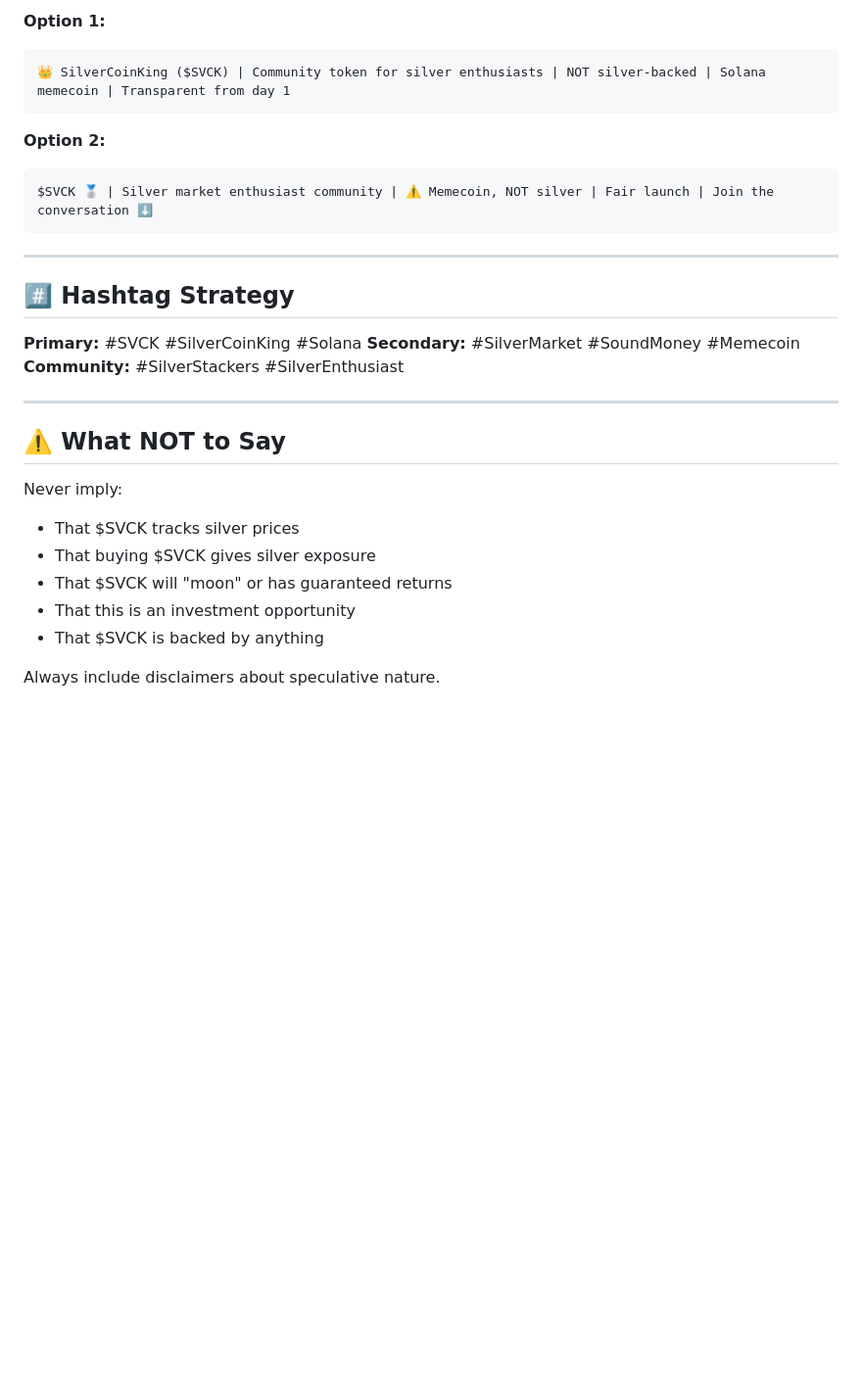
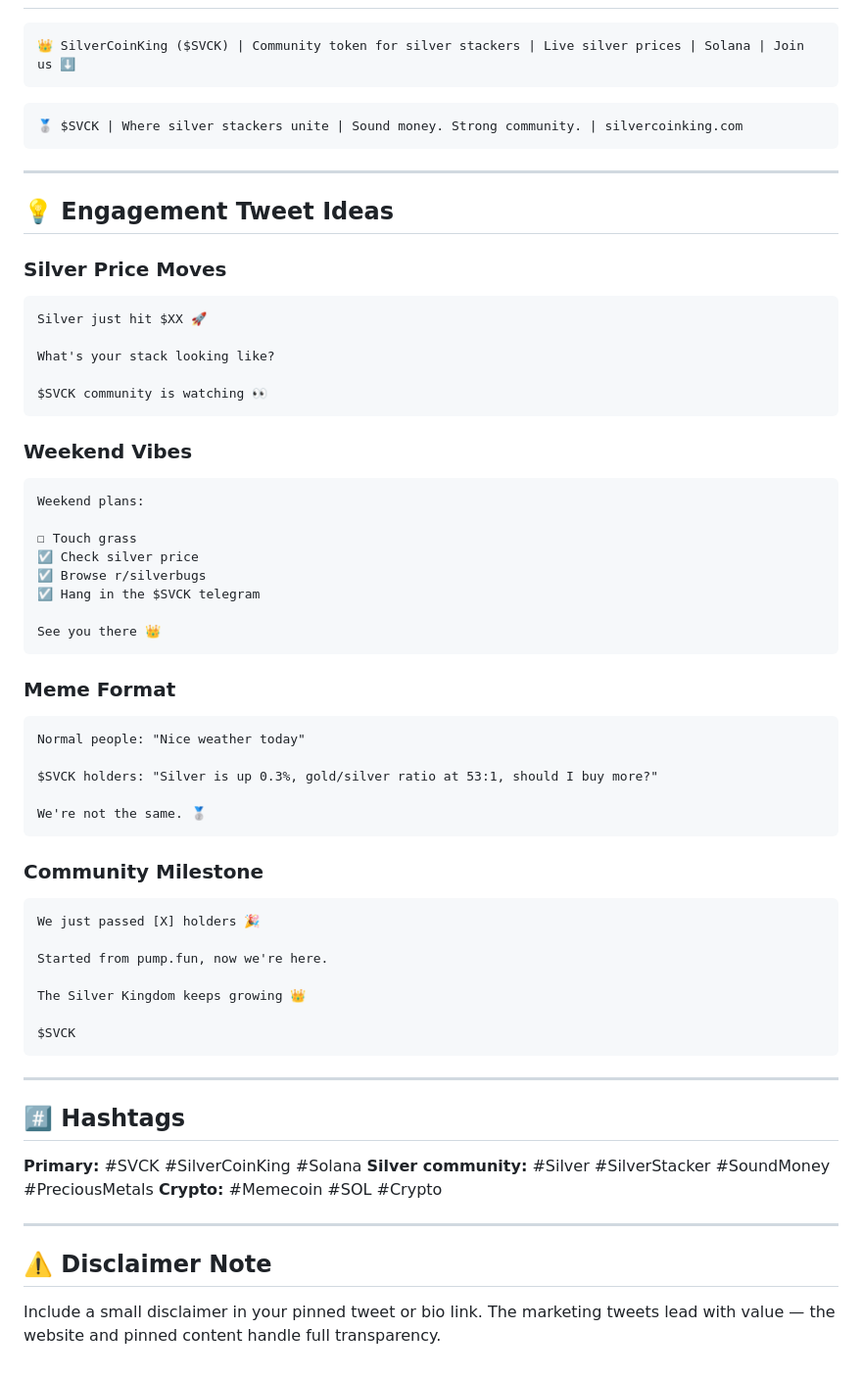
Before and after one commit to joeykb/silvercoinking, a Markdown page: TWITTER_CONTENT.md, the part around one of its changes. Shown at 98% size. Rendered like a GitHub page; blank space fills up the shorter version.

````diff
--- a/TWITTER_CONTENT.md
+++ b/TWITTER_CONTENT.md
@@ -196,31 +172,67 @@ Welcome to the transparent side 👑
 
-**Option 1:**
 ```
-👑 SilverCoinKing ($SVCK) | Community token for silver enthusiasts | NOT silver-backed | Solana memecoin | Transparent from day 1
+👑 SilverCoinKing ($SVCK) | Community token for silver stackers | Live silver prices | Solana | Join us ⬇️
 ```
 
-**Option 2:**
 ```
-$SVCK 🥈 | Silver market enthusiast community | ⚠️ Memecoin, NOT silver | Fair launch | Join the conversation ⬇️
+🥈 $SVCK | Where silver stackers unite | Sound money. Strong community. | silvercoinking.com
 ```
 
 ---
 
-## #️⃣ Hashtag Strategy
+## 💡 Engagement Tweet Ideas
 
-**Primary:** #SVCK #SilverCoinKing #Solana
-**Secondary:** #SilverMarket #SoundMoney #Memecoin
-**Community:** #SilverStackers #SilverEnthusiast
+### Silver Price Moves
+```
+Silver just hit $XX 🚀
+
+What's your stack looking like?
+
+$SVCK community is watching 👀
+```
+
+### Weekend Vibes
+```
+Weekend plans:
+
+☐ Touch grass
+☑️ Check silver price
+☑️ Browse r/silverbugs
+☑️ Hang in the $SVCK telegram
+
+See you there 👑
+```
+
+### Meme Format
+```
+Normal people: "Nice weather today"
+
+$SVCK holders: "Silver is up 0.3%, gold/silver ratio at 53:1, should I buy more?"
+
+We're not the same. 🥈
+```
+
+### Community Milestone
+```
+We just passed [X] holders 🎉
+
+Started from pump.fun, now we're here.
+
+The Silver Kingdom keeps growing 👑
+
+$SVCK
+```
 
 ---
 
-## ⚠️ What NOT to Say
+## #️⃣ Hashtags
 
-Never imply:
-- That $SVCK tracks silver prices
-- That buying $SVCK gives silver exposure
-- That $SVCK will "moon" or has guaranteed returns
-- That this is an investment opportunity
-- That $SVCK is backed by anything
+**Primary:** #SVCK #SilverCoinKing #Solana
+**Silver community:** #Silver #SilverStacker #SoundMoney #PreciousMetals
+**Crypto:** #Memecoin #SOL #Crypto
 
-Always include disclaimers about speculative nature.
+---
+
+## ⚠️ Disclaimer Note
+
+Include a small disclaimer in your pinned tweet or bio link. The marketing tweets lead with value — the website and pinned content handle full transparency.
````
Also changed, not shown: other parts of TWITTER_CONTENT.md (+88 -112 lines).
